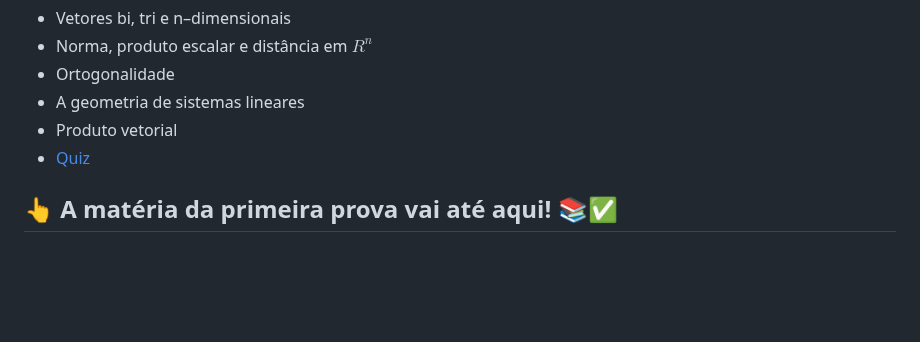
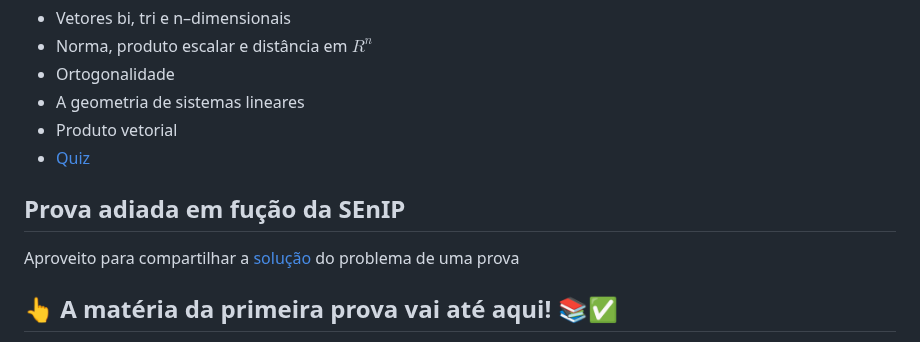
Before and after one commit to oangelo/Introducao-a-Algebra-Linear, a Markdown page: README.md, the part around one of its changes. GitHub-like rendering; blank space fills up the shorter version.

Commit message:
Adicionando que a prova foi postergada e resolução de problema

```diff
--- a/README.md
+++ b/README.md
@@ -167,6 +167,8 @@ _________
 - Produto vetorial
 - [Quiz](quiz/ga.md)
 
+## Prova adiada em fução da SEnIP
+Aproveito para compartilhar a [solução](https://oangelo.github.io/Introducao-a-Algebra-Linear/exercicios/sistemas.html) do problema de uma prova
 ## 👆 A matéria da primeira prova vai até aqui! 📚✅
 - 🎉 Lembre-se: O importante é praticar! 💪
 - 📝 Faça os exercícios do livro recomendado 📘
```
Also changed, not shown: other parts of README.md (+1 -1 lines).
